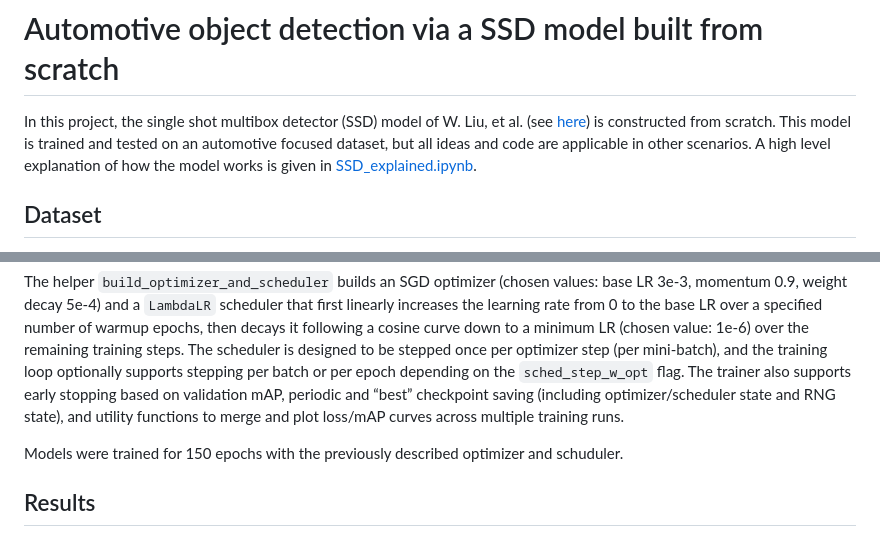
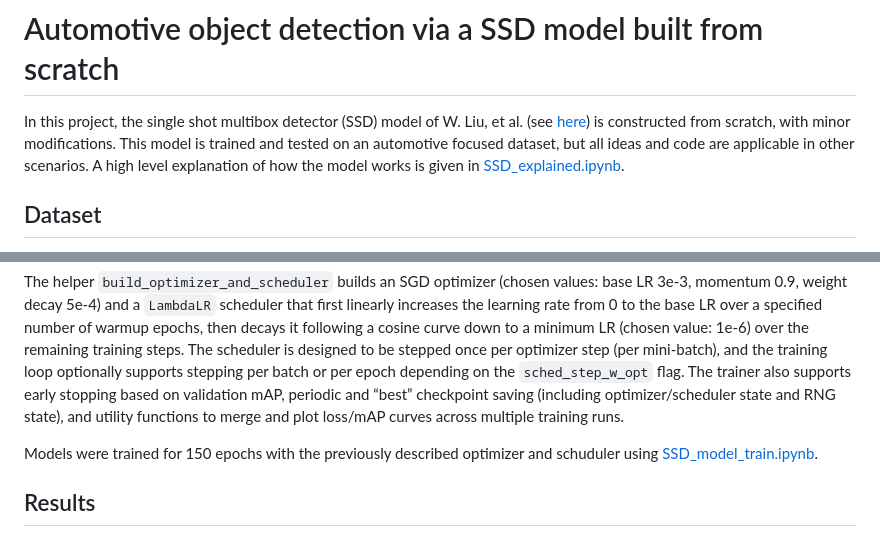
Before and after one commit to ElliotBlackstone/automotive-ssd-object-detection, a Markdown page: README.md, 2 parts joined by grey strips. Rendered like a GitHub page.

```diff
--- a/README.md
+++ b/README.md
@@ -1,5 +1,5 @@
 # Automotive object detection via a SSD model built from scratch
-In this project, the single shot multibox detector (SSD) model of W. Liu, et al. (see [here](https://link.springer.com/chapter/10.1007/978-3-319-46448-0_2)) is constructed from scratch.
+In this project, the single shot multibox detector (SSD) model of W. Liu, et al. (see [here](https://link.springer.com/chapter/10.1007/978-3-319-46448-0_2)) is constructed from scratch, with minor modifications.
 This model is trained and tested on an automotive focused dataset, but all ideas and code are applicable in other scenarios.  A high level explanation of how the model works is given in [SSD_explained.ipynb](/SSD_explained.ipynb).
 
 
@@ -51,7 +51,7 @@ Optimization uses SGD with Nesterov momentum and weight decay, together with a c
 
 The helper `build_optimizer_and_scheduler` builds an SGD optimizer (chosen values: base LR 3e-3, momentum 0.9, weight decay 5e-4) and a `LambdaLR` scheduler that first linearly increases the learning rate from 0 to the base LR over a specified number of warmup epochs, then decays it following a cosine curve down to a minimum LR (chosen value: 1e-6) over the remaining training steps. The scheduler is designed to be stepped once per optimizer step (per mini-batch), and the training loop optionally supports stepping per batch or per epoch depending on the `sched_step_w_opt` flag. The trainer also supports early stopping based on validation mAP, periodic and “best” checkpoint saving (including optimizer/scheduler state and RNG state), and utility functions to merge and plot loss/mAP curves across multiple training runs.
 
-Models were trained for 150 epochs with the previously described optimizer and schuduler.
+Models were trained for 150 epochs with the previously described optimizer and schuduler using [SSD_model_train.ipynb](/SSD_model_train.ipynb).
 
 ## Results
 Three models were trained for 150 epochs with the optimizer and schuduler previously described.  The first model (named "Zoom out, no bootstrap") was trained with an additional image transformation, `RandomZoomOut`.  The second model (named "No zoom out, no bootstrap") was trained with no additional augmentations.  The final model (named "No zoom out, bootstrap") had the training set “bootstrapped” by oversampling image filenames according to how many objects they contain: images with 0 objects are used once, those with 1–2 objects are duplicated, those with 3–6, 7–9, and ≥10 objects are repeated 3, 4, and 5 times respectively in the `file_list`. This weighted duplication increases the effective number of training samples and biases each epoch toward images with richer annotations, without fabricating any synthetic labels.  The training loss/mAP@0.50 information per epoch for the top performing model is below.  The mAP subplot is mAP@0.50 evaluated on the validation set per epoch.
```
